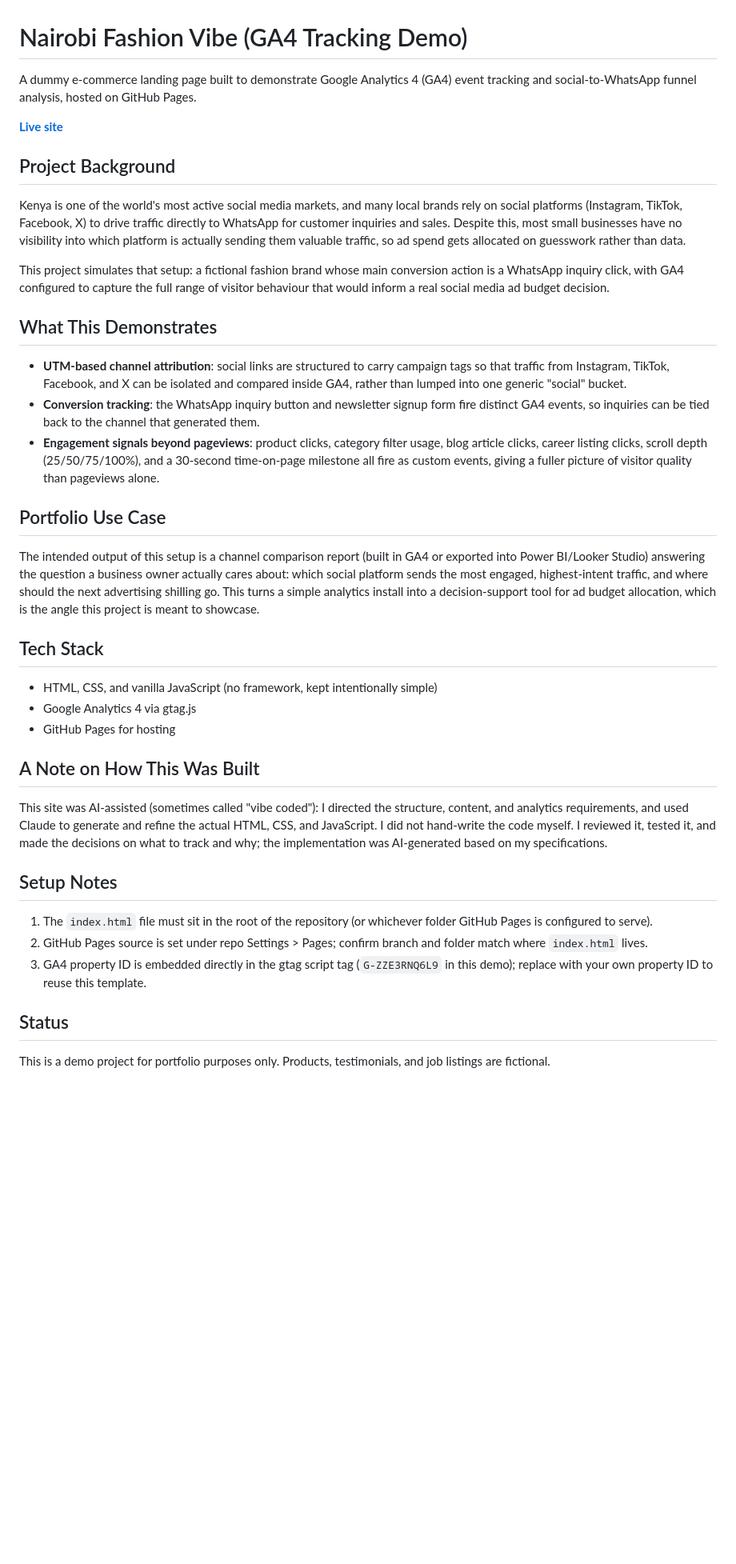
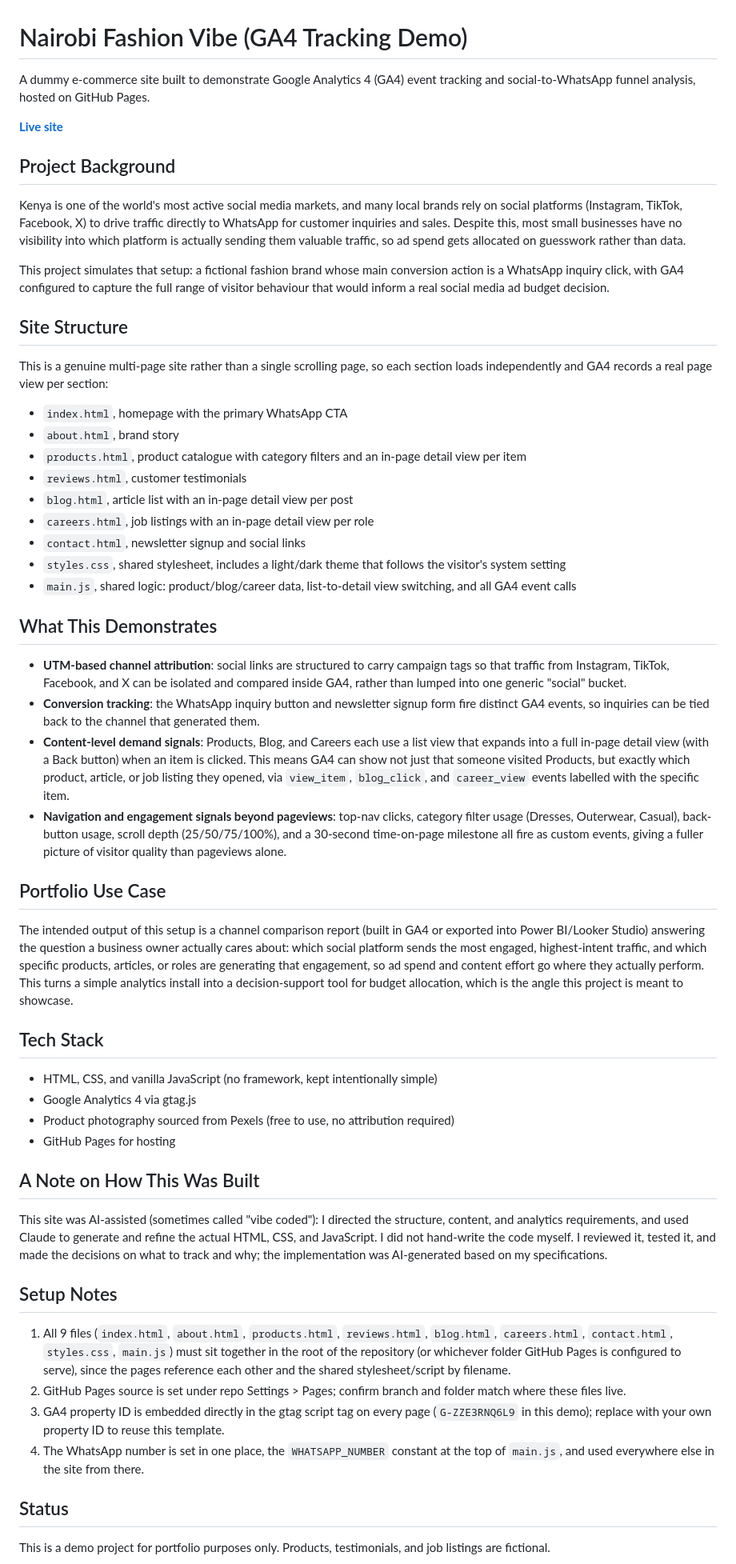
Before and after one commit to Linda-Nyakasi/Kenya-digital-marketing-analytics, a Markdown page: README.md, the part around the change. Shown at 80% size. GitHub-like rendering; blank space fills up the shorter version.

```diff
--- a/README.md
+++ b/README.md
@@ -1,6 +1,6 @@
 # Nairobi Fashion Vibe (GA4 Tracking Demo)
 
-A dummy e-commerce landing page built to demonstrate Google Analytics 4 (GA4) event tracking and social-to-WhatsApp funnel analysis, hosted on GitHub Pages.
+A dummy e-commerce site built to demonstrate Google Analytics 4 (GA4) event tracking and social-to-WhatsApp funnel analysis, hosted on GitHub Pages.
 
 **[Live site](https://linda-nyakasi.github.io/Kenya-digital-marketing-analytics/)**
 
@@ -10,20 +10,36 @@ Kenya is one of the world's most active social media markets, and many local bra
 
 This project simulates that setup: a fictional fashion brand whose main conversion action is a WhatsApp inquiry click, with GA4 configured to capture the full range of visitor behaviour that would inform a real social media ad budget decision.
 
+## Site Structure
+
+This is a genuine multi-page site rather than a single scrolling page, so each section loads independently and GA4 records a real page view per section:
+
+- `index.html`, homepage with the primary WhatsApp CTA
+- `about.html`, brand story
+- `products.html`, product catalogue with category filters and an in-page detail view per item
+- `reviews.html`, customer testimonials
+- `blog.html`, article list with an in-page detail view per post
+- `careers.html`, job listings with an in-page detail view per role
+- `contact.html`, newsletter signup and social links
+- `styles.css`, shared stylesheet, includes a light/dark theme that follows the visitor's system setting
+- `main.js`, shared logic: product/blog/career data, list-to-detail view switching, and all GA4 event calls
+
 ## What This Demonstrates
 
 - **UTM-based channel attribution**: social links are structured to carry campaign tags so that traffic from Instagram, TikTok, Facebook, and X can be isolated and compared inside GA4, rather than lumped into one generic "social" bucket.
 - **Conversion tracking**: the WhatsApp inquiry button and newsletter signup form fire distinct GA4 events, so inquiries can be tied back to the channel that generated them.
-- **Engagement signals beyond pageviews**: product clicks, category filter usage, blog article clicks, career listing clicks, scroll depth (25/50/75/100%), and a 30-second time-on-page milestone all fire as custom events, giving a fuller picture of visitor quality than pageviews alone.
+- **Content-level demand signals**: Products, Blog, and Careers each use a list view that expands into a full in-page detail view (with a Back button) when an item is clicked. This means GA4 can show not just that someone visited Products, but exactly which product, article, or job listing they opened, via `view_item`, `blog_click`, and `career_view` events labelled with the specific item.
+- **Navigation and engagement signals beyond pageviews**: top-nav clicks, category filter usage (Dresses, Outerwear, Casual), back-button usage, scroll depth (25/50/75/100%), and a 30-second time-on-page milestone all fire as custom events, giving a fuller picture of visitor quality than pageviews alone.
 
 ## Portfolio Use Case
 
-The intended output of this setup is a channel comparison report (built in GA4 or exported into Power BI/Looker Studio) answering the question a business owner actually cares about: which social platform sends the most engaged, highest-intent traffic, and where should the next advertising shilling go. This turns a simple analytics install into a decision-support tool for ad budget allocation, which is the angle this project is meant to showcase.
+The intended output of this setup is a channel comparison report (built in GA4 or exported into Power BI/Looker Studio) answering the question a business owner actually cares about: which social platform sends the most engaged, highest-intent traffic, and which specific products, articles, or roles are generating that engagement, so ad spend and content effort go where they actually perform. This turns a simple analytics install into a decision-support tool for budget allocation, which is the angle this project is meant to showcase.
 
 ## Tech Stack
 
 - HTML, CSS, and vanilla JavaScript (no framework, kept intentionally simple)
 - Google Analytics 4 via gtag.js
+- Product photography sourced from Pexels (free to use, no attribution required)
 - GitHub Pages for hosting
 
 ## A Note on How This Was Built
@@ -32,9 +48,10 @@ This site was AI-assisted (sometimes called "vibe coded"): I directed the struct
 
 ## Setup Notes
 
-1. The `index.html` file must sit in the root of the repository (or whichever folder GitHub Pages is configured to serve).
-2. GitHub Pages source is set under repo Settings > Pages; confirm branch and folder match where `index.html` lives.
-3. GA4 property ID is embedded directly in the gtag script tag (`G-ZZE3RNQ6L9` in this demo); replace with your own property ID to reuse this template.
+1. All 9 files (`index.html`, `about.html`, `products.html`, `reviews.html`, `blog.html`, `careers.html`, `contact.html`, `styles.css`, `main.js`) must sit together in the root of the repository (or whichever folder GitHub Pages is configured to serve), since the pages reference each other and the shared stylesheet/script by filename.
+2. GitHub Pages source is set under repo Settings > Pages; confirm branch and folder match where these files live.
+3. GA4 property ID is embedded directly in the gtag script tag on every page (`G-ZZE3RNQ6L9` in this demo); replace with your own property ID to reuse this template.
+4. The WhatsApp number is set in one place, the `WHATSAPP_NUMBER` constant at the top of `main.js`, and used everywhere else in the site from there.
 
 ## Status
 
```
